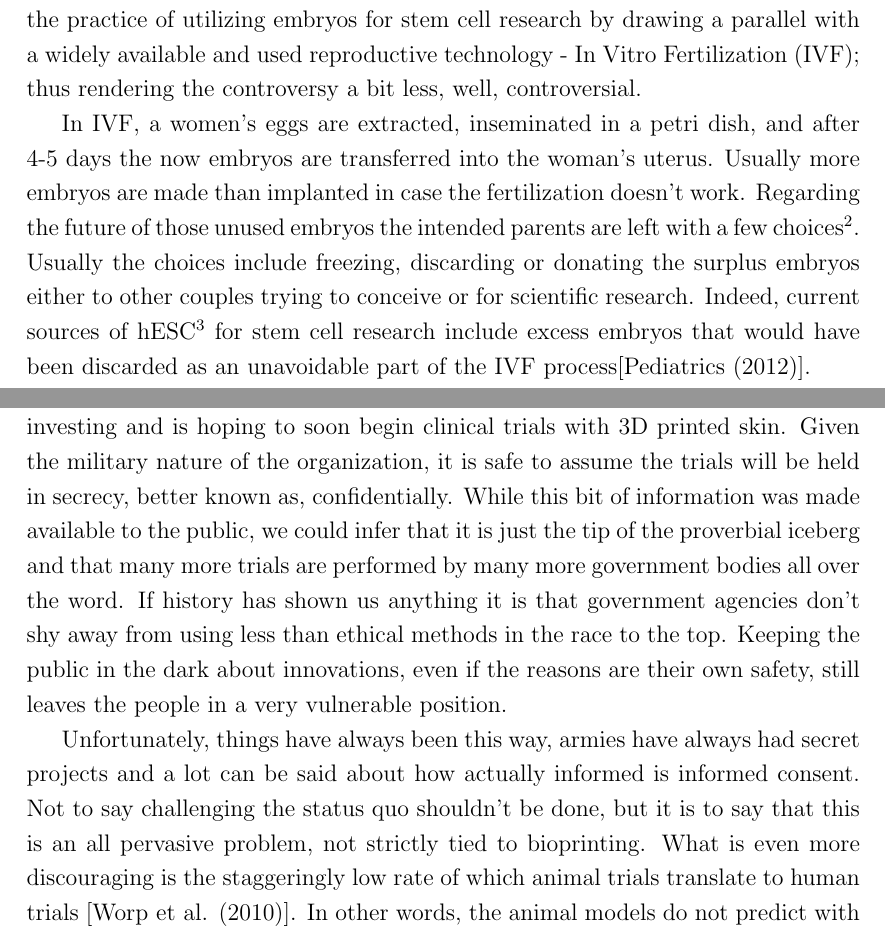
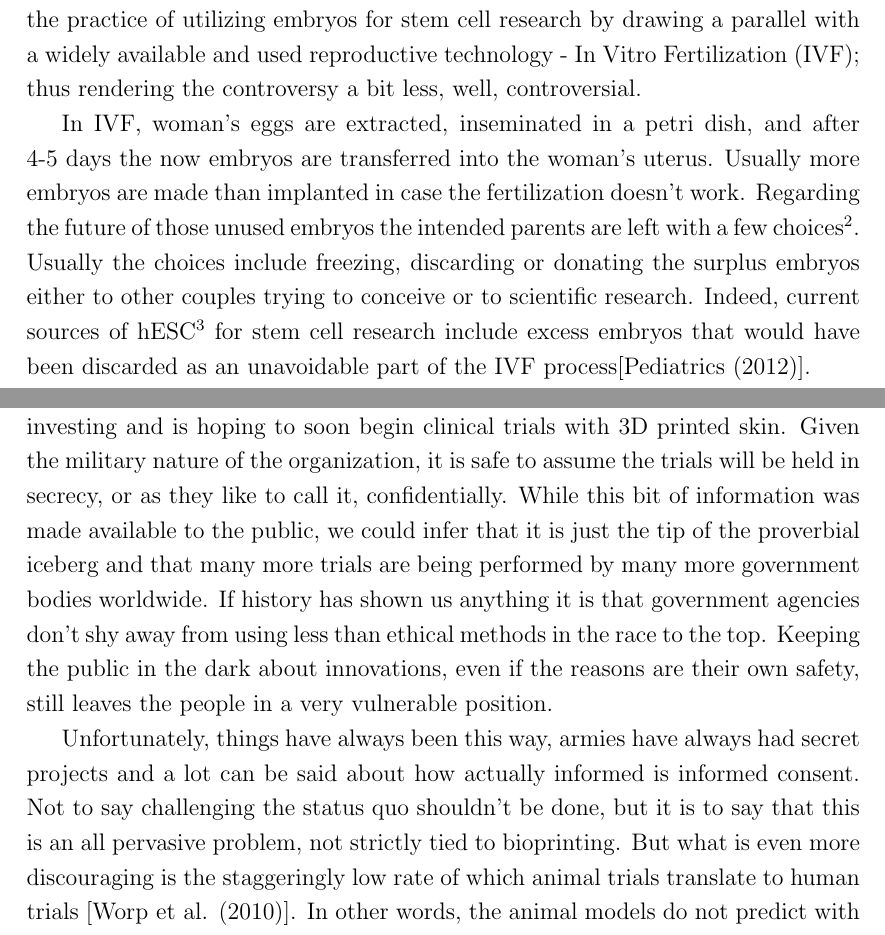
Before and after one commit to mirjamsk/comp-ethics, a LaTeX document (Bioprinting.tex): two parts of pages 5 and 7 of 15, joined at a grey line, cut so that both start at the same text. Compiled offline with pdfLaTeX.

Commit message:
Correct some grammar and style

```diff
--- a/Bioprinting.tex
+++ b/Bioprinting.tex
@@ -101,8 +102,8 @@ It seemingly contradicts the canon because it supposedly requires the taking of
 
 However, the whole discussion about whether using embryonic stem cells is moral or not arises from a general disagreement of the status of the embryo. In other words, the disagreement about the point in time in which an embryo is considered a full human being. If we don't consider an embryo human after just 4 or 5 days following fertilization, which is the time needed for the embryo to grow to the blastocyst stage when you can harvest if for stem cells \cite{Landry:2016}, then we don't really have a moral conundrum. If, on the other hand, that is not the case, I would still like to argue that as a society we have actually already accepted the practice of utilizing embryos for stem cell research by drawing a parallel with a widely available and used reproductive technology - In Vitro Fertilization (IVF); thus rendering the controversy a bit less, well, controversial.
 
-In IVF, a women's eggs are extracted, inseminated in a petri dish, and after 4-5 days the now embryos are transferred into the woman's uterus. Usually more embryos are made than implanted in case the fertilization doesn't work.
-Regarding the future of those unused embryos the intended parents are left with a few choices\footnote{depending on their country's laws regarding IVF}. Usually the choices include freezing, discarding or donating the surplus embryos either to other couples trying to conceive or for scientific research.
+In IVF, woman's eggs are extracted, inseminated in a petri dish, and after 4-5 days the now embryos are transferred into the woman's uterus. Usually more embryos are made than implanted in case the fertilization doesn't work.
+Regarding the future of those unused embryos the intended parents are left with a few choices\footnote{depending on their country's laws regarding IVF}. Usually the choices include freezing, discarding or donating the surplus embryos either to other couples trying to conceive or to scientific research.
 Indeed, current sources of hESC\footnote{human embryo stem cells} for stem cell research include excess embryos that would have been discarded as an unavoidable part of the IVF process\cite{Pediatrics:2012}.
 
 Regarding the faith of the frozen embryos, the ones that never get used are usually eventually thawed and discarded. On the other hand, according to one study's \cite{Pavone:2011} compiled statistics on embryos that do get thawed for reuse, 86\% of those are discarded either because they didn't survive the thawing process or just because they didn't get implanted this time around.
@@ -134,5 +134,5 @@ This raises questions about the ethicalness of offering treatment to desperate p
 
-According to \cite{Army Technology:2014} publication, The US Army is heavily investing and is hoping to soon begin clinical trials with 3D printed skin. Given the military nature of the organization, it is safe to assume the trials will be held in secrecy, better known as, confidentially. While this bit of information was made available to the public, we could infer that it is just the tip of the proverbial iceberg and that many more trials are performed by many more government bodies all over the word. If history has shown us anything it is that government agencies don't shy away from using less than ethical methods in the race to the top. Keeping the public in the dark about innovations, even if the reasons are their own safety, still leaves the people in a very vulnerable position.
+According to \cite{Army Technology:2014} publication, The US Army is heavily investing and is hoping to soon begin clinical trials with 3D printed skin. Given the military nature of the organization, it is safe to assume the trials will be held in secrecy, or as they like to call it, confidentially. While this bit of information was made available to the public, we could infer that it is just the tip of the proverbial iceberg and that many more trials are being performed by many more government bodies worldwide. If history has shown us anything it is that government agencies don't shy away from using less than ethical methods in the race to the top. Keeping the public in the dark about innovations, even if the reasons are their own safety, still leaves the people in a very vulnerable position.
 
-Unfortunately, things have always been this way, armies have always had secret projects and a lot can be said about how actually informed is informed consent. Not to say challenging the status quo shouldn't be done, but it is to say that this is an all pervasive problem, not strictly tied to bioprinting. What is even more discouraging is the staggeringly low rate of which animal trials translate to human trials \cite{Worp:2010}. In other words, the animal models do not predict with sufficient certainty what will happen in a human body once a new drug is tried. In fact, at the time of writing, BBC News had reported an unfortunate outcome of a clinical trial in France. A new drug, a cannabis based painkiller, has left one person brain-dead and another five people in hospital, in a serious condition \cite{BBC News:2016}. Meaning that in spite of our best moral and technical efforts directed to minimize the risk of clinical trials, we are failing to protect people entering them.
+Unfortunately, things have always been this way, armies have always had secret projects and a lot can be said about how actually informed is informed consent. Not to say challenging the status quo shouldn't be done, but it is to say that this is an all pervasive problem, not strictly tied to bioprinting. But what is even more discouraging is the staggeringly low rate of which animal trials translate to human trials \cite{Worp:2010}. In other words, the animal models do not predict with sufficient certainty what will happen in a human body once a new drug is tried. In fact, at the time of writing, BBC News had reported an unfortunate outcome of a clinical trial in France. A new drug, a cannabis based painkiller, has left one person brain-dead and another five people in hospital, in a serious condition \cite{BBC News:2016}. Meaning that in spite of our best moral and technical efforts directed to minimize the risk of clinical trials, we are failing to protect people entering them.
 
```
Also changed, not shown: Bioprinting.pdf, Bioprinting.tex (14 more changed lines).
